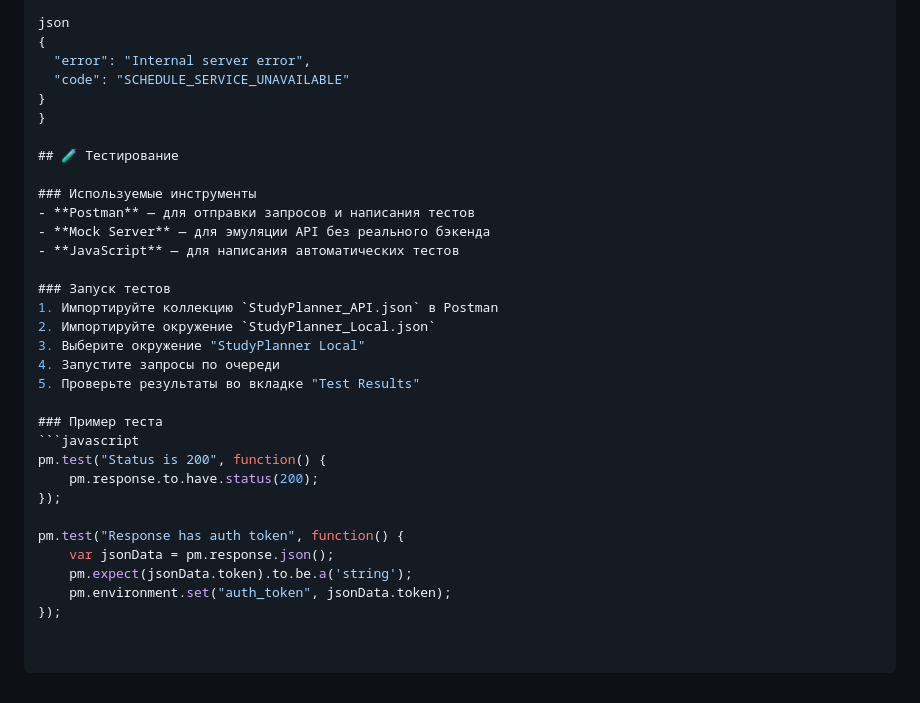
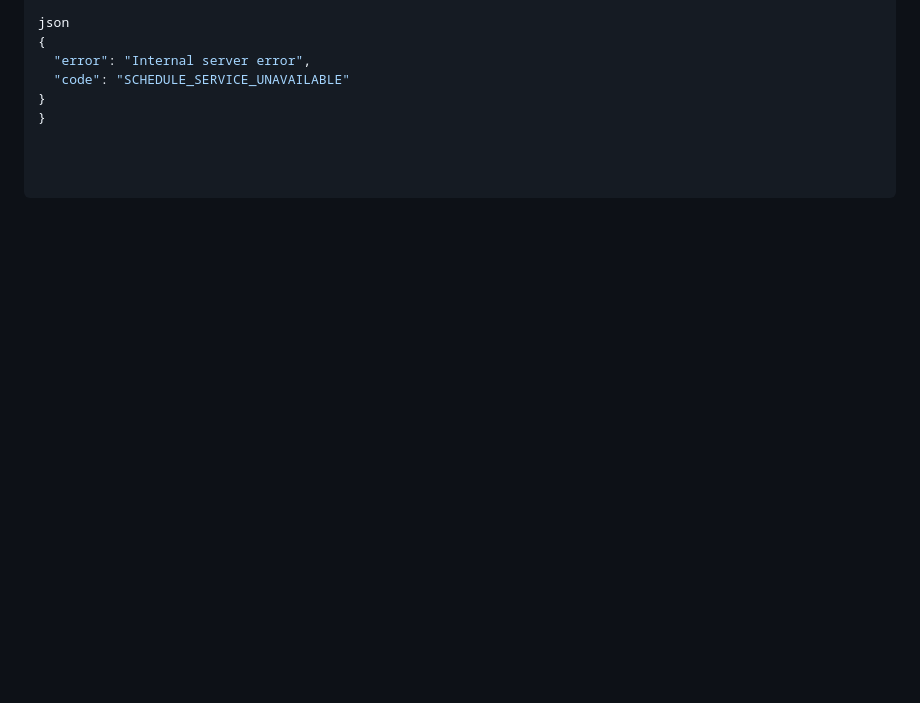
Before and after one commit to yulya-cloud/Planning-of-the-educational-process-src, a Markdown page: docs/api/README.md, the part around the change. Drawn GitHub-style; blank space fills up the shorter version.

````diff
--- a/docs/api/README.md
+++ b/docs/api/README.md
@@ -251,29 +251,3 @@ json
   "code": "SCHEDULE_SERVICE_UNAVAILABLE"
 }
 }
-
-## 🧪 Тестирование
-
-### Используемые инструменты
-- **Postman** — для отправки запросов и написания тестов
-- **Mock Server** — для эмуляции API без реального бэкенда
-- **JavaScript** — для написания автоматических тестов
-
-### Запуск тестов
-1. Импортируйте коллекцию `StudyPlanner_API.json` в Postman
-2. Импортируйте окружение `StudyPlanner_Local.json`
-3. Выберите окружение "StudyPlanner Local"
-4. Запустите запросы по очереди
-5. Проверьте результаты во вкладке "Test Results"
-
-### Пример теста
-```javascript
-pm.test("Status is 200", function() {
-    pm.response.to.have.status(200);
-});
-
-pm.test("Response has auth token", function() {
-    var jsonData = pm.response.json();
-    pm.expect(jsonData.token).to.be.a('string');
-    pm.environment.set("auth_token", jsonData.token);
-});
````
